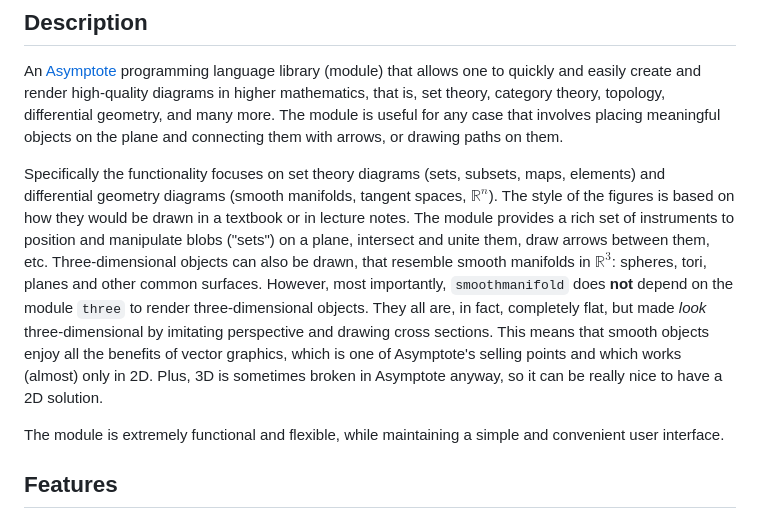
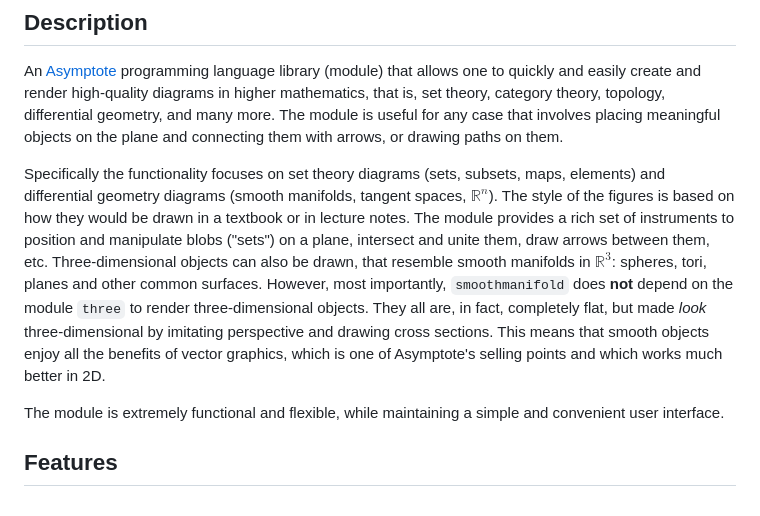
Before and after one commit to thornoar/smoothmanifold, a Markdown page: README.md, the part around the change. GitHub-like rendering.

```diff
--- a/README.md
+++ b/README.md
@@ -4,7 +4,7 @@
 
 An [Asymptote](https://asymptote.sourceforge.io/) programming language library (module) that allows one to quickly and easily create and render high-quality diagrams in higher mathematics, that is, set theory, category theory, topology, differential geometry, and many more. The module is useful for any case that involves placing meaningful objects on the plane and connecting them with arrows, or drawing paths on them.
 
-Specifically the functionality focuses on set theory diagrams (sets, subsets, maps, elements) and differential geometry diagrams (smooth manifolds, tangent spaces, $\mathbb{R}^n$). The style of the figures is based on how they would be drawn in a textbook or in lecture notes. The module provides a rich set of instruments to position and manipulate blobs ("sets") on a plane, intersect and unite them, draw arrows between them, etc. Three-dimensional objects can also be drawn, that resemble smooth manifolds in $\mathbb{R}^3$: spheres, tori, planes and other common surfaces. However, most importantly, `smoothmanifold` does __not__ depend on the module `three` to render three-dimensional objects. They all are, in fact, completely flat, but made _look_ three-dimensional by imitating perspective and drawing cross sections. This means that smooth objects enjoy all the benefits of vector graphics, which is one of Asymptote's selling points and which works (almost) only in 2D. Plus, 3D is sometimes broken in Asymptote anyway, so it can be really nice to have a 2D solution.
+Specifically the functionality focuses on set theory diagrams (sets, subsets, maps, elements) and differential geometry diagrams (smooth manifolds, tangent spaces, $\mathbb{R}^n$). The style of the figures is based on how they would be drawn in a textbook or in lecture notes. The module provides a rich set of instruments to position and manipulate blobs ("sets") on a plane, intersect and unite them, draw arrows between them, etc. Three-dimensional objects can also be drawn, that resemble smooth manifolds in $\mathbb{R}^3$: spheres, tori, planes and other common surfaces. However, most importantly, `smoothmanifold` does __not__ depend on the module `three` to render three-dimensional objects. They all are, in fact, completely flat, but made _look_ three-dimensional by imitating perspective and drawing cross sections. This means that smooth objects enjoy all the benefits of vector graphics, which is one of Asymptote's selling points and which works much better in 2D.
 
 The module is extremely functional and flexible, while maintaining a simple and convenient user interface.
 
```
